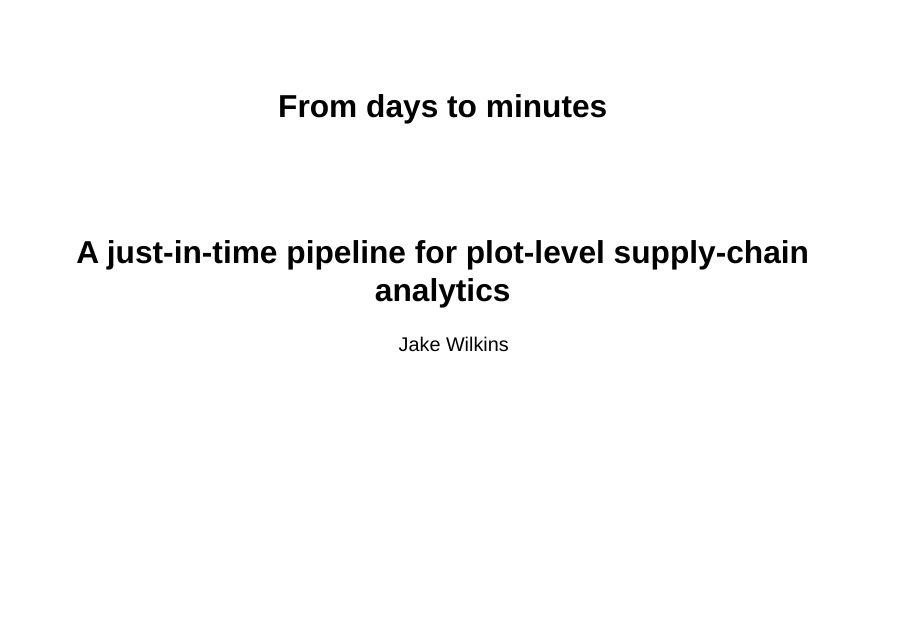
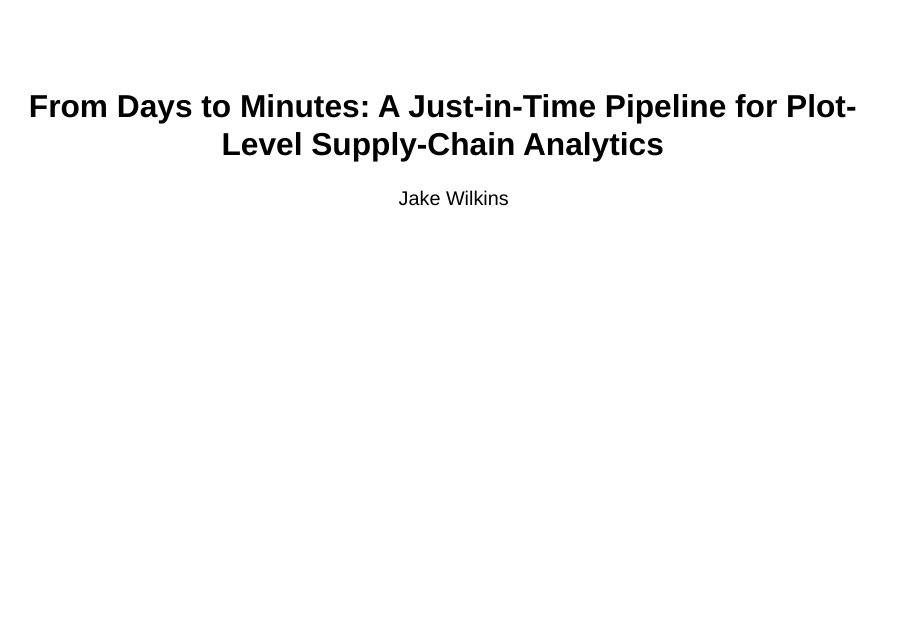
Before and after one commit to jakenotjay/cng-forum-talk, a Quarto document (index.qmd): page 1 of 24. Rendered offline with R 4.5, knitr and Pandoc in place of Quarto, with nearby package versions; drawn as Slidy slides in place of the format the file asks for.

Commit message:
Title slide: centred white title, name and logo as in London deck; drop gradient and shadow
Co-Authored-By: Claude Opus 5.5 <noreply@anthropic.com>

```diff
--- a/custom.scss
+++ b/custom.scss
@@ -795,22 +795,23 @@ $body-bg: #FFFFFF;
 .reveal .slides section.epoch-dark .muted { color: rgba(255,255,255,0.75); }
 .reveal .slides section.epoch-dark .hl { color: var(--epoch-magma); }
 
-/* Title slide */
-#title-slide { color: #fff; text-align: left; }
-#title-slide::before {
-  content: ''; position: absolute; inset: -60px -400px -60px -400px; z-index: -1;
-  background: linear-gradient(90deg, rgba(10,22,40,0.85) 0%, rgba(10,22,40,0.55) 45%, rgba(10,22,40,0) 75%);
+/* Title slide: centred white type and logo straight on the image (as London) */
+.reveal .slides section#title-slide {
+  color: #fff; text-align: center;
+  display: flex !important; flex-direction: column; align-items: center; justify-content: center;
+  height: 100%; top: 0 !important;
 }
-#title-slide .title { color: #fff; font-size: 2.6em; font-weight: 600; max-width: 75%; text-shadow: 0 2px 24px rgba(0,0,0,0.6); }
-#title-slide .subtitle, #title-slide .author { color: rgba(255,255,255,0.9); }
-#title-slide .quarto-title-author-name { color: #fff; }
+#title-slide .title {
+  color: #fff; font-size: 2.4em; font-weight: 400; line-height: 1.15;
+  max-width: 85%; margin: 0 auto; text-shadow: none;
+}
+#title-slide .quarto-title-authors { justify-content: center; margin-top: 1em; }
+#title-slide .quarto-title-author-name, #title-slide .author { color: #fff; font-size: 1.4em; text-shadow: none; }
+.reveal #title-slide img.epoch-logo-title {
+  display: block; height: 130px; width: auto; margin: 1.2em auto 0;
+  border: 0; box-shadow: none; background: none; filter: none; opacity: 1;
+}
 .epoch-logo-corner { position: absolute; right: 40px; bottom: 30px; height: 70px; }
-.reveal #title-slide img.epoch-logo-title {
-  position: absolute; left: 0; bottom: 0; height: 64px; width: auto;
-  margin: 0; border: 0; box-shadow: none; background: none;
-}
-#title-slide .subtitle { font-size: 1.1em; max-width: 70%; margin-top: 0.4em; }
-#title-slide .quarto-title-authors { margin-top: 1.4em; }
 
 /* Retint template classes built for the dark #1D232B ground (yellow/off-white) */
 .reveal .yellow, .reveal .formula .highlight, .reveal .headline,
--- a/index.qmd
+++ b/index.qmd
@@ -1,6 +1,5 @@
 ---
-title: "From days to minutes"
-subtitle: "A just-in-time pipeline for plot-level supply-chain analytics"
+title: "From Days to Minutes: A Just-in-Time Pipeline for Plot-Level Supply-Chain Analytics"
 author: "Jake Wilkins"
 resources:
   - images/epoch-logo-white.png
```
